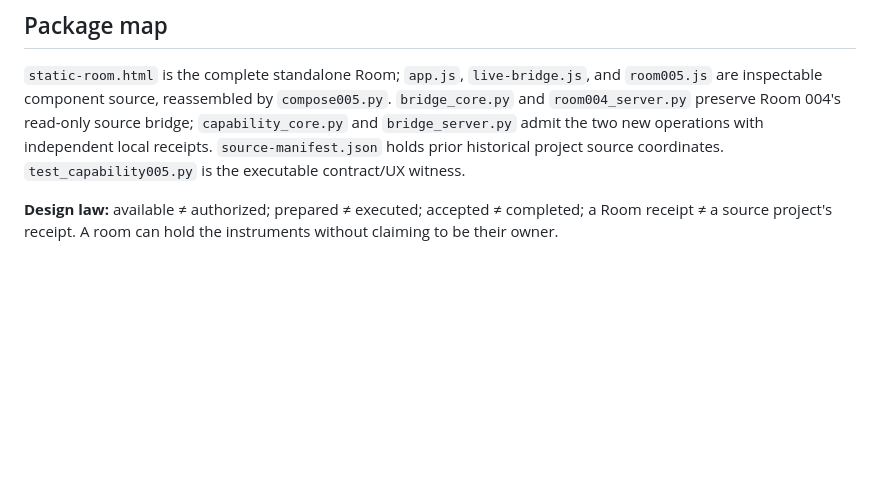
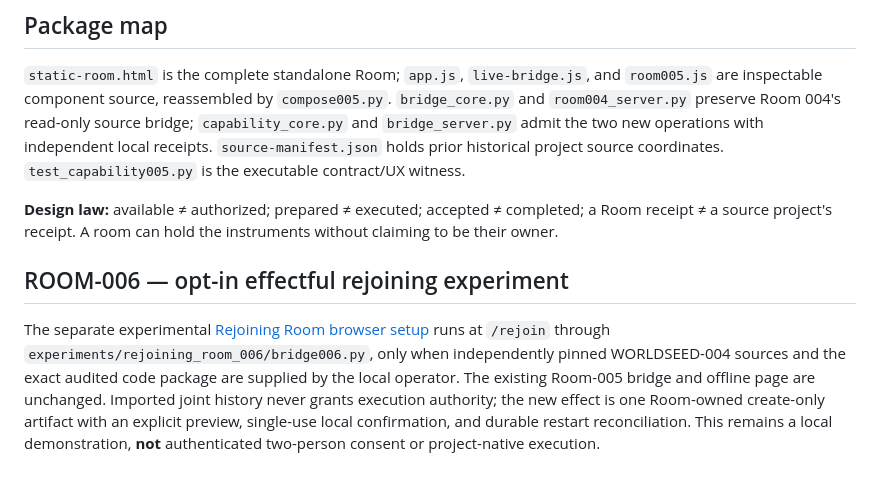
Before and after one commit to the-static-collective/ROroomOM, a Markdown page: README.md, the part around the change. Rendered like a GitHub page; blank space fills up the shorter version.

Commit message:
docs(room): link opt-in rejoining UI without changing Room-005 default

```diff
--- a/README.md
+++ b/README.md
@@ -43,3 +43,7 @@ The six contract tests exercise bounded effectful export, read-only Workbench se
 `static-room.html` is the complete standalone Room; `app.js`, `live-bridge.js`, and `room005.js` are inspectable component source, reassembled by `compose005.py`. `bridge_core.py` and `room004_server.py` preserve Room 004's read-only source bridge; `capability_core.py` and `bridge_server.py` admit the two new operations with independent local receipts. `source-manifest.json` holds prior historical project source coordinates. `test_capability005.py` is the executable contract/UX witness.
 
 **Design law:** available ≠ authorized; prepared ≠ executed; accepted ≠ completed; a Room receipt ≠ a source project's receipt. A room can hold the instruments without claiming to be their owner.
+
+## ROOM-006 — opt-in effectful rejoining experiment
+
+The separate experimental [Rejoining Room browser setup](experiments/rejoining_room_006/BROWSER-SETUP.md) runs at `/rejoin` through `experiments/rejoining_room_006/bridge006.py`, only when independently pinned WORLDSEED-004 sources and the exact audited code package are supplied by the local operator. The existing Room-005 bridge and offline page are unchanged. Imported joint history never grants execution authority; the new effect is one Room-owned create-only artifact with an explicit preview, single-use local confirmation, and durable restart reconciliation. This remains a local demonstration, **not** authenticated two-person consent or project-native execution.
```
